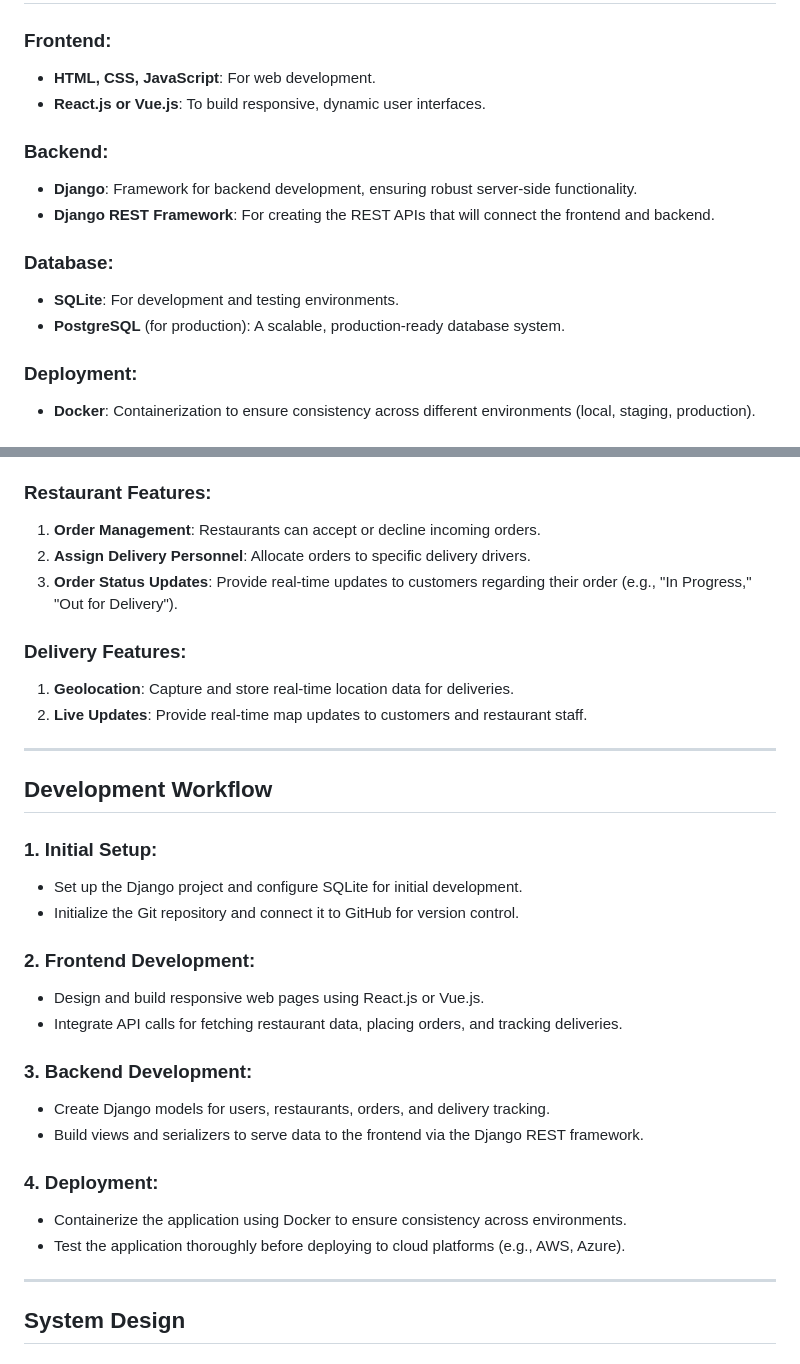
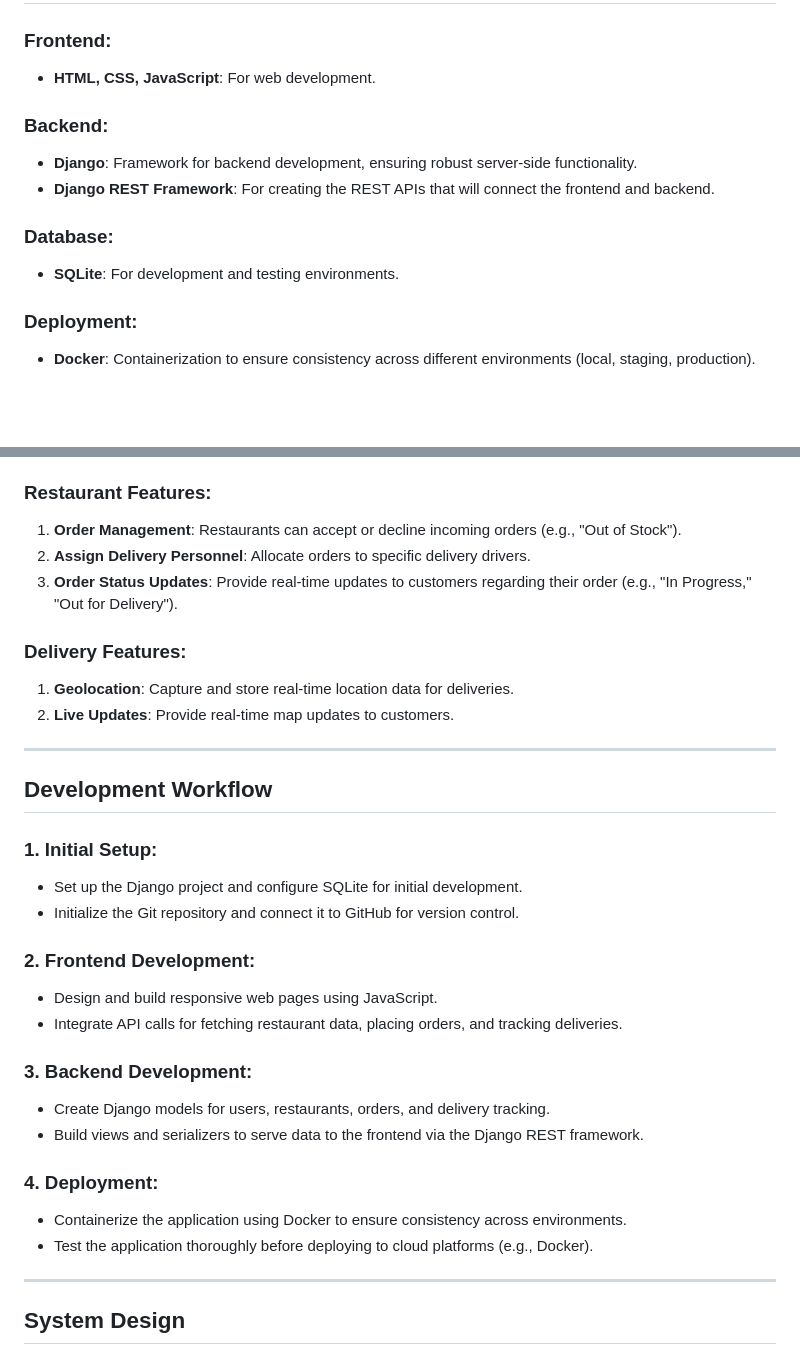
Before and after one commit to sailesh-prasad/Online_Food_Ordering_System, a Markdown page: README.md, 2 parts joined by grey strips. Rendered like a GitHub page; blank space fills up the shorter version.

```diff
--- a/README.md
+++ b/README.md
@@ -65,7 +67,6 @@ The goal of this project is to streamline the interaction between customers and
 
 ### **Frontend:**
 - **HTML, CSS, JavaScript**: For web development.
-- **React.js or Vue.js**: To build responsive, dynamic user interfaces.
 
 ### **Backend:**
 - **Django**: Framework for backend development, ensuring robust server-side functionality.
@@ -73,7 +74,6 @@ The goal of this project is to streamline the interaction between customers and
 
 ### **Database:**
 - **SQLite**: For development and testing environments.
-- **PostgreSQL** (for production): A scalable, production-ready database system.
 
 ### **Deployment:**
 - **Docker**: Containerization to ensure consistency across different environments (local, staging, production).
@@ -96,13 +96,13 @@ The goal of this project is to streamline the interaction between customers and
 4. **Order Tracking**: Real-time updates on order status and live map tracking of deliveries.
 
 ### **Restaurant Features:**
-1. **Order Management**: Restaurants can accept or decline incoming orders.
+1. **Order Management**: Restaurants can accept or decline incoming orders (e.g., "Out of Stock").
 2. **Assign Delivery Personnel**: Allocate orders to specific delivery drivers.
 3. **Order Status Updates**: Provide real-time updates to customers regarding their order (e.g., "In Progress," "Out for Delivery").
 
 ### **Delivery Features:**
 1. **Geolocation**: Capture and store real-time location data for deliveries.
-2. **Live Updates**: Provide real-time map updates to customers and restaurant staff.
+2. **Live Updates**: Provide real-time map updates to customers.
 
 ---
 
@@ -113,7 +113,7 @@ The goal of this project is to streamline the interaction between customers and
 - Initialize the Git repository and connect it to GitHub for version control.
 
 ### **2. Frontend Development:**
-- Design and build responsive web pages using React.js or Vue.js.
+- Design and build responsive web pages using JavaScript.
 - Integrate API calls for fetching restaurant data, placing orders, and tracking deliveries.
 
 ### **3. Backend Development:**
@@ -122,7 +122,7 @@ The goal of this project is to streamline the interaction between customers and
 
 ### **4. Deployment:**
 - Containerize the application using Docker to ensure consistency across environments.
-- Test the application thoroughly before deploying to cloud platforms (e.g., AWS, Azure).
+- Test the application thoroughly before deploying to cloud platforms (e.g., Docker).
 
 ---
 
```
Also changed, not shown: other parts of README.md (+26 -22 lines).
